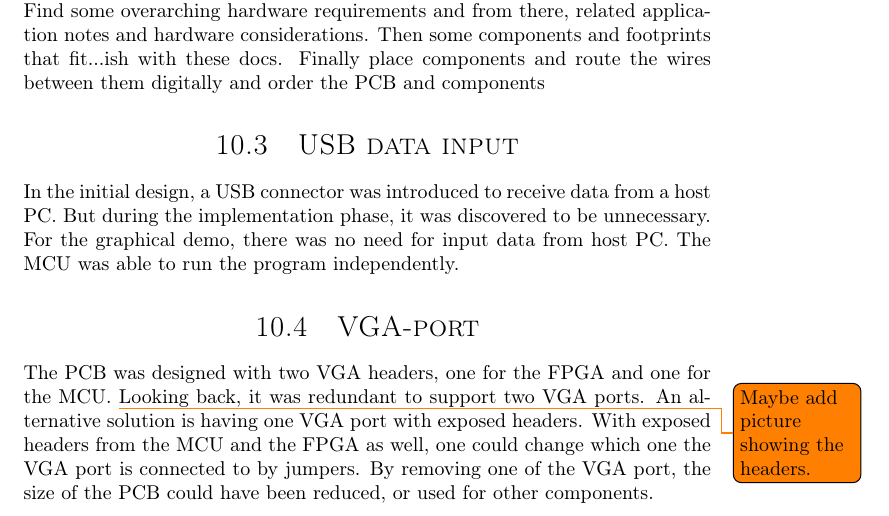
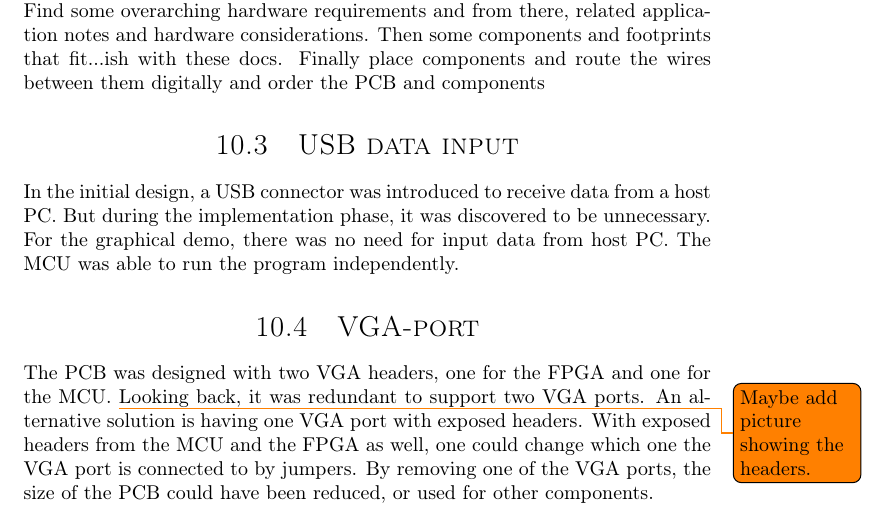
Before and after one commit to dmpro2014/report, a LaTeX thesis (report/main/report.tex, which reads report/discussion/discussion.tex): part of page 42 of 47, cut so that both start at the same text. Compiled offline with pdfLaTeX.

Commit message:
Update discussion.tex

```diff
--- a/report/discussion/discussion.tex
+++ b/report/discussion/discussion.tex
@@ -21,7 +21,7 @@ The PCB was designed with two VGA headers, one for the FPGA and one for the MCU.
 Looking back, it was redundant to support two VGA ports.
 An alternative solution is having one VGA port with exposed headers.
 With exposed headers from the MCU and the FPGA as well, one could change which one the VGA port is connected to by jumpers.
-By removing one of the VGA port, the size of the PCB could have been reduced, or used for other components.
+By removing one of the VGA ports, the size of the PCB could have been reduced, or used for other components.
 
 
 \subfile{../discussion/power_consideration.tex}
```
